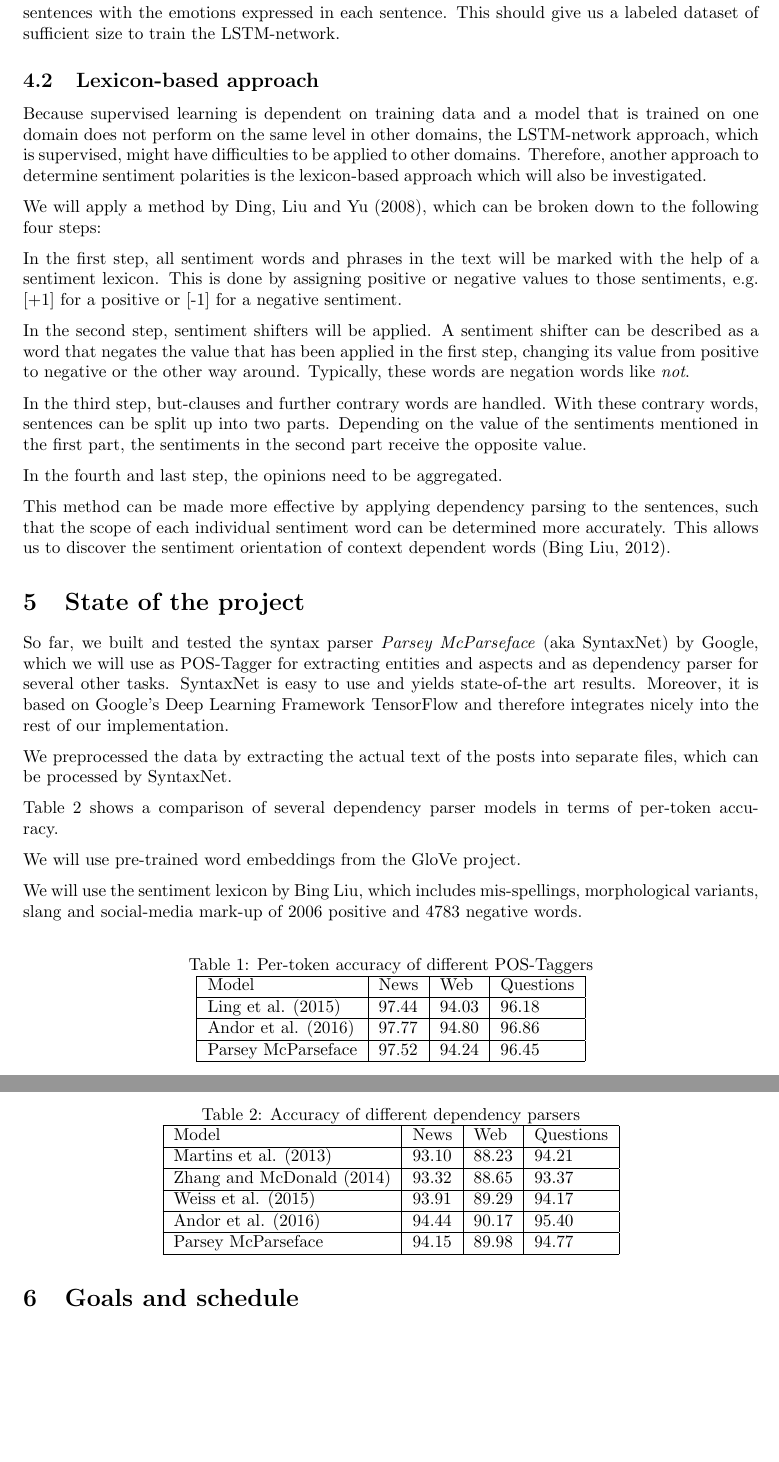
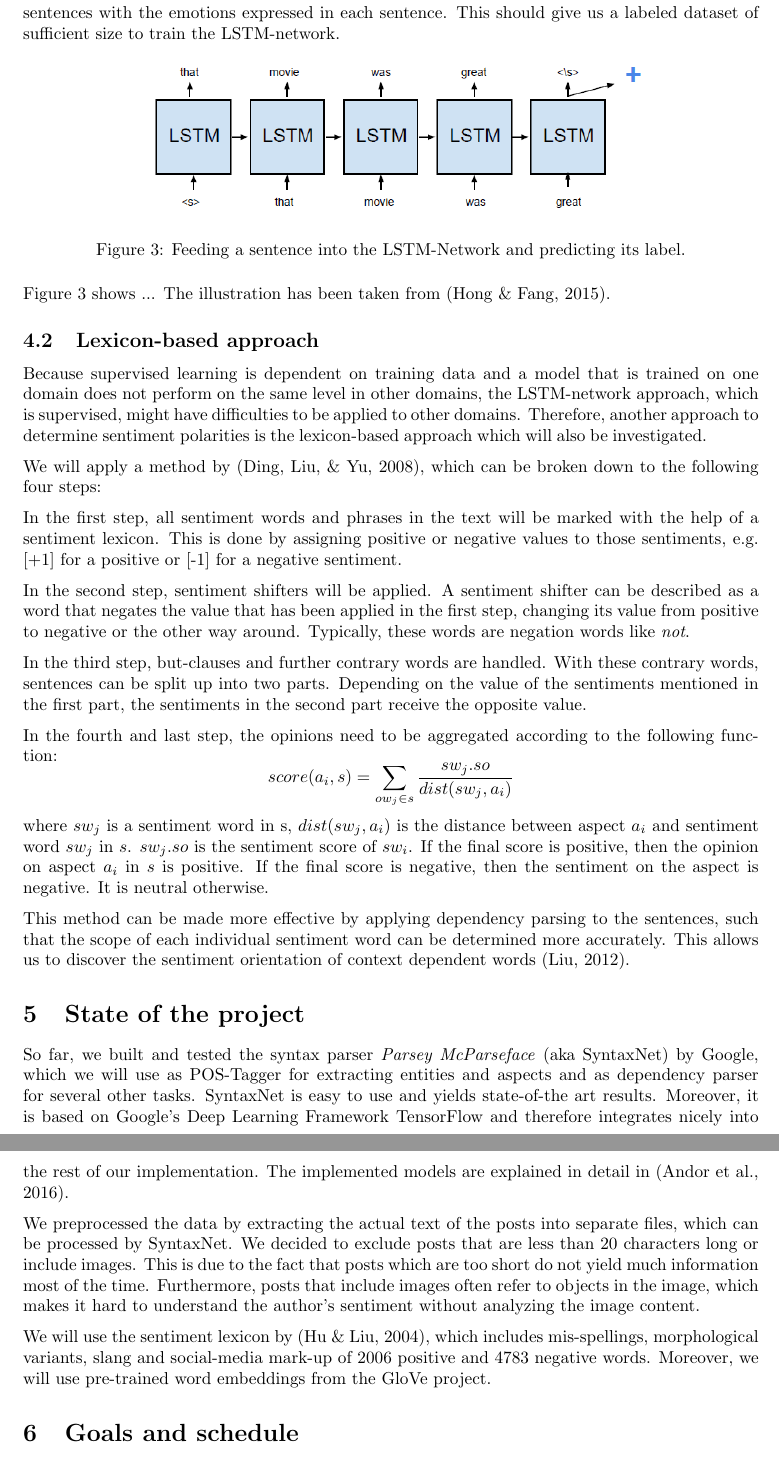
Before and after one commit to cemunds/ABSA-TensorFlow, a LaTeX document (Project Plan/Project Plan.tex): two parts of pages 4 and 5 of 6, joined at a grey line, cut so that both start at the same text, the shorter picture padded with empty space. Compiled offline with pdfLaTeX.

Commit message:
Revised report

```diff
--- a/Project Plan/Project Plan.tex
+++ b/Project Plan/Project Plan.tex
@@ -116,15 +116,21 @@
 	For determining the sentiment polarities, we will focus on two approaches. The first one will be a supervised method, while the second is an unsupervised approach.
 
 		\subsection{LSTM-Network}
-		A recurrent neural network with long short-term memory (LSTM) cells is able to build a model over sequential data, which can be used for prediction. We will build an LSTM-network similar to the one of Hong and Fang (2015). However, training a recurrent neural network is a supervised task that requires some labeled input. Therefore, we need to apply a bootstrapping process first, which receives a collection of unlabelled sentences and a set of emotions and annotates the unlabelled sentences with the emotions expressed in each sentence. This should give us a labeled dataset of sufficient size to train the LSTM-network.
+		A recurrent neural network with long short-term memory (LSTM) cells is able to build a model over sequential data, which can be used for prediction. We will build an LSTM-network similar to the one of \cite{hongsentiment}. However, training a recurrent neural network is a supervised task that requires some labeled input. Therefore, we need to apply a bootstrapping process first, which receives a collection of unlabelled sentences and a set of emotions and annotates the unlabelled sentences with the emotions expressed in each sentence. This should give us a labeled dataset of sufficient size to train the LSTM-network.
+
+		\begin{figure}[h]
+			\centering
+			\includegraphics[width=0.7\linewidth]{data/lstm}
+			\caption{Feeding a sentence into the LSTM-Network and predicting its label.}
+			\label{fig:lstm}
+		\end{figure}
+
+		Figure \ref{fig:lstm} shows ... The illustration has been taken from \cite{hongsentiment}.
 
 		\subsection{Lexicon-based approach}
-		Because supervised learning is dependent on training data and a model that is trained on one domain does not perform on the same level in
-other domains, the LSTM-network approach, which is supervised, might have difficulties to be applied to other domains.
-Therefore, another approach to determine sentiment polarities is the lexicon-based approach which will also be investigated.
-% 		lexicon-based approach, because it is unsupervised and generally more powerful than supervised learning(?)
+		Because supervised learning is dependent on training data and a model that is trained on one domain does not perform on the same level in other domains, the LSTM-network approach, which is supervised, might have difficulties to be applied to other domains. Therefore, another approach to determine sentiment polarities is the lexicon-based approach which will also be investigated.
 
-		We will apply a method by Ding, Liu and Yu (2008), which can be broken down to the following four steps:
+		We will apply a method by \cite{Ding:2008:HLA:1341531.1341561}, which can be broken down to the following four steps:
 
 		In the first step, all sentiment words and phrases in the text will be marked with the help of a sentiment lexicon. This is done by assigning positive or negative values to those sentiments, e.g. [+1] for a positive or [-1] for a negative sentiment.
 
@@ -132,58 +138,20 @@ Therefore, another approach to determine sentiment polarities is the lexicon-bas
 
 		In the third step, but-clauses and further contrary words are handled. With these contrary words, sentences can be split up into two parts. Depending on the value of the sentiments mentioned in the first part, the sentiments in the second part receive the opposite value.
 
-		In the fourth and last step, the opinions need to be aggregated.
+		In the fourth and last step, the opinions need to be aggregated according to the following function:
+		\begin{displaymath}
+			score(a_i,s) = \sum_{ow_j \in s} \frac{sw_j.so}{dist(sw_j,a_i)}
+		\end{displaymath}
+		where $sw_j$ is a sentiment word in s, $dist(sw_j, a_i)$ is the distance between aspect $a_i$ and sentiment word $sw_j$ in $s$. $sw_j.so$ is the sentiment score of $sw_i$. If the final score is positive, then the opinion on aspect $a_i$ in $s$ is positive. If the final score is negative, then the sentiment on the aspect is negative. It is neutral otherwise.
 
-		This method can be made more effective by applying dependency parsing to the sentences, such that the scope of each individual sentiment word can be determined more accurately. This allows us to discover the sentiment orientation of context dependent words (Bing Liu, 2012).
+		This method can be made more effective by applying dependency parsing to the sentences, such that the scope of each individual sentiment word can be determined more accurately. This allows us to discover the sentiment orientation of context dependent words \cite{Liu12sentimentanalysis}.
 
 	\section{State of the project}
-	So far, we built and tested the syntax parser \textit{Parsey McParseface} (aka SyntaxNet) by Google, which we will use as POS-Tagger for extracting entities and aspects and as dependency parser for several other tasks. SyntaxNet is easy to use and yields state-of-the art results. Moreover, it is based on Google's Deep Learning Framework TensorFlow and therefore integrates nicely into the rest of our implementation.
+	So far, we built and tested the syntax parser \textit{Parsey McParseface} (aka SyntaxNet) by Google, which we will use as POS-Tagger for extracting entities and aspects and as dependency parser for several other tasks. SyntaxNet is easy to use and yields state-of-the art results. Moreover, it is based on Google's Deep Learning Framework TensorFlow and therefore integrates nicely into the rest of our implementation. The implemented models are explained in detail in \cite{DBLP:journals/corr/AndorAWSPGPC16}.
 
-	We preprocessed the data by extracting the actual text of the posts into separate files, which can be processed by SyntaxNet.
+	We preprocessed the data by extracting the actual text of the posts into separate files, which can be processed by SyntaxNet. We decided to exclude posts that are less than 20 characters long or include images. This is due to the fact that posts which are too short do not yield much information most of the time. Furthermore, posts that include images often refer to objects in the image, which makes it hard to understand the author's sentiment without analyzing the image content.
 
-	Table \ref{tab:parseraccuracy} shows a comparison of several dependency parser models in terms of per-token accuracy.
-
-	We will use pre-trained word embeddings from the GloVe project.
-
-	We will use the sentiment lexicon by Bing Liu, which includes mis-spellings, morphological variants, slang and social-media mark-up of 2006 positive and 4783 negative words.
-
-	\begin{table}[h]
-		\centering
-		\caption{Per-token accuracy of different POS-Taggers}
-		\label{tab:posaccuracy}
-		\begin{tabular}{|l|l|l|l|}
-			\hline
-			Model & News & Web & Questions \\
-			\hline
-			Ling et al. (2015) & 97.44 & 94.03 & 96.18 \\
-			\hline
-			Andor et al. (2016) & 97.77 & 94.80 & 96.86 \\
-			\hline
-			Parsey McParseface & 97.52 & 94.24 & 96.45 \\
-			\hline
-		\end{tabular}
-	\end{table}
-
-	\begin{table}[h]
-		\centering
-		\caption{Accuracy of different dependency parsers}
-		\label{tab:parseraccuracy}
-		\begin{tabular}{|l|l|l|l|}
-			\hline
-			Model & News & Web & Questions \\
-			\hline
-			Martins et al. (2013) & 93.10 & 88.23 & 94.21 \\
-			\hline
-			Zhang and McDonald (2014) & 93.32 & 88.65 & 93.37 \\
-			\hline
-			Weiss et al. (2015) & 93.91 & 89.29 & 94.17 \\
-			\hline
-			Andor et al. (2016) & 94.44 & 90.17 & 95.40 \\
-			\hline
-			Parsey McParseface & 94.15 & 89.98 & 94.77 \\
-			\hline
-		\end{tabular}
-	\end{table}
+	We will use the sentiment lexicon by \cite{Hu:2004:MSC:1014052.1014073}, which includes mis-spellings, morphological variants, slang and social-media mark-up of 2006 positive and 4783 negative words. Moreover, we will use pre-trained word embeddings from the GloVe project.
 
 	\section{Goals and schedule}
 	The overall goal is to extract as many quintuples $(e_i, a_{ij}, s_{ijkl}, h_k, t_l)$ as possible, where $e_i$ is the $i$'th entity and $a_{ij}$ is the $j$'th aspect of entity $i$ the opinion is expressed on. $s_{ijkl}$ is the sentiment polarity, which can take on the values \textit{positive} or \textit{negative}. $h_k$ describes the opinion holder and $t_l$ the time at which the opinion was expressed.
```
Also changed, not shown: Project Plan/Project Plan.pdf, Project Plan/data/lstm.PNG (added), Project Plan/Project Plan.tex (22 more changed lines).
